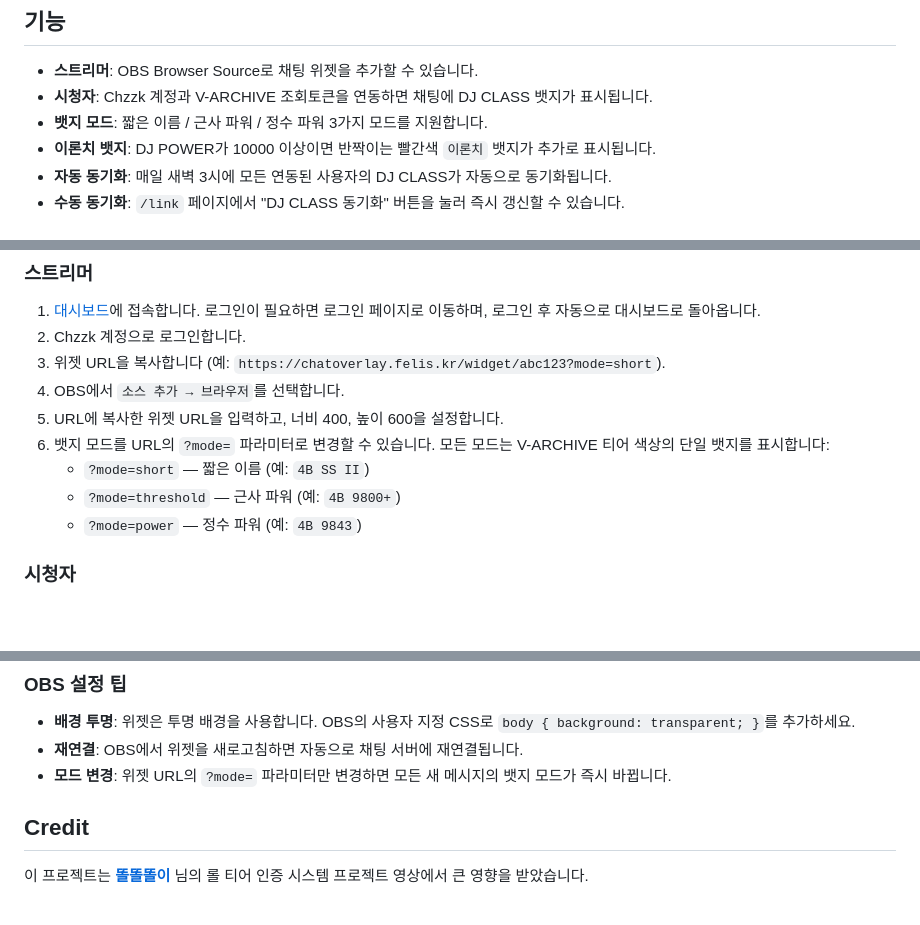
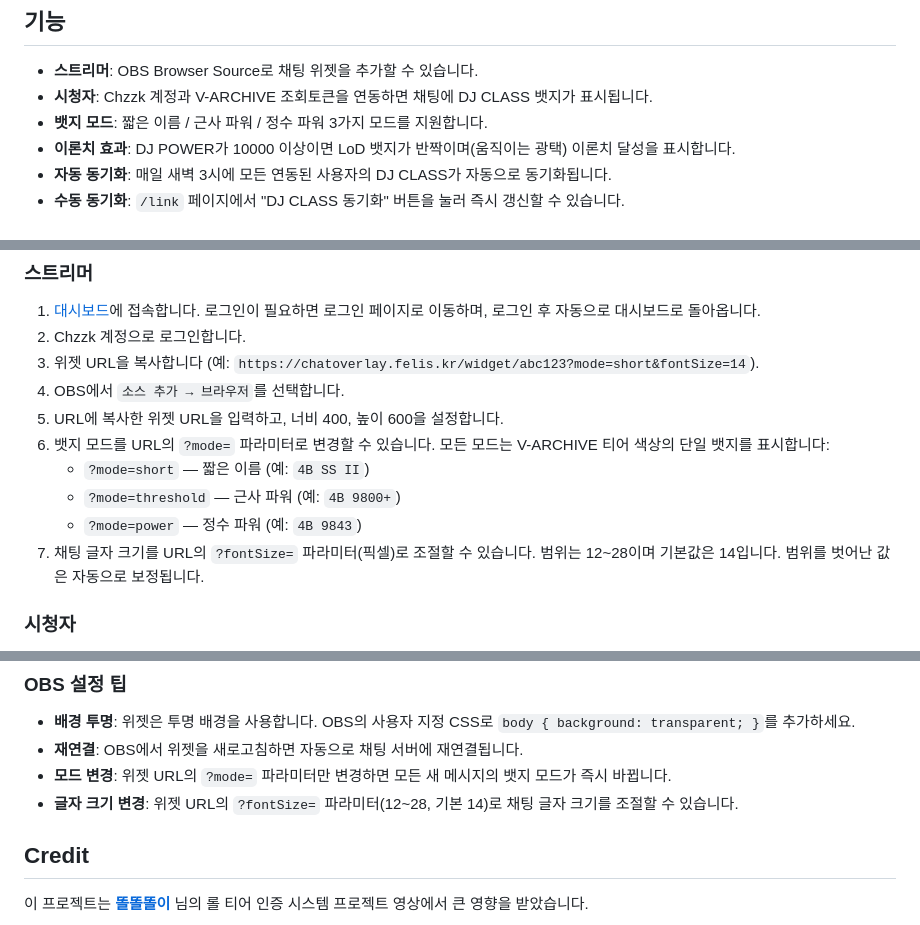
Before and after one commit to FelisCatusKR/chzzk-djclass-chat, a Markdown page: README.md, 3 parts joined by grey strips. GitHub-like rendering; blank space fills up the shorter version.

Commit message:
docs: document fontSize URL param and update theory badge wording
- Update "이론치 뱃지" to "이론치 효과" and describe shimmer effect on LoD badge
- Add fontSize=14 example to widget URL documentation
- Add new step 7 for fontSize parameter documentation (12-28 px, default 14)
- Add companion tip bullet for fontSize URL parameter

Co-Authored-By: Claude Opus 4.8 (1M context) <noreply@anthropic.com>

```diff
--- a/README.md
+++ b/README.md
@@ -15,7 +15,7 @@ V-ARCHIVE의 DJ CLASS를 Chzzk 채팅에 표시하는 OBS 위젯 서비스입니
 - **스트리머**: OBS Browser Source로 채팅 위젯을 추가할 수 있습니다.
 - **시청자**: Chzzk 계정과 V-ARCHIVE 조회토큰을 연동하면 채팅에 DJ CLASS 뱃지가 표시됩니다.
 - **뱃지 모드**: 짧은 이름 / 근사 파워 / 정수 파워 3가지 모드를 지원합니다.
-- **이론치 뱃지**: DJ POWER가 10000 이상이면 반짝이는 빨간색 `이론치` 뱃지가 추가로 표시됩니다.
+- **이론치 효과**: DJ POWER가 10000 이상이면 LoD 뱃지가 반짝이며(움직이는 광택) 이론치 달성을 표시합니다.
 - **자동 동기화**: 매일 새벽 3시에 모든 연동된 사용자의 DJ CLASS가 자동으로 동기화됩니다.
 - **수동 동기화**: `/link` 페이지에서 "DJ CLASS 동기화" 버튼을 눌러 즉시 갱신할 수 있습니다.
 
@@ -35,13 +35,14 @@ V-ARCHIVE의 DJ CLASS를 Chzzk 채팅에 표시하는 OBS 위젯 서비스입니
 
 1. [대시보드](https://chatoverlay.felis.kr/dashboard)에 접속합니다. 로그인이 필요하면 로그인 페이지로 이동하며, 로그인 후 자동으로 대시보드로 돌아옵니다.
 2. Chzzk 계정으로 로그인합니다.
-3. 위젯 URL을 복사합니다 (예: `https://chatoverlay.felis.kr/widget/abc123?mode=short`).
+3. 위젯 URL을 복사합니다 (예: `https://chatoverlay.felis.kr/widget/abc123?mode=short&fontSize=14`).
 4. OBS에서 `소스 추가 → 브라우저`를 선택합니다.
 5. URL에 복사한 위젯 URL을 입력하고, 너비 400, 높이 600을 설정합니다.
 6. 뱃지 모드를 URL의 `?mode=` 파라미터로 변경할 수 있습니다. 모든 모드는 V-ARCHIVE 티어 색상의 단일 뱃지를 표시합니다:
    - `?mode=short` — 짧은 이름 (예: `4B SS II`)
    - `?mode=threshold` — 근사 파워 (예: `4B 9800+`)
    - `?mode=power` — 정수 파워 (예: `4B 9843`)
+7. 채팅 글자 크기를 URL의 `?fontSize=` 파라미터(픽셀)로 조절할 수 있습니다. 범위는 12~28이며 기본값은 14입니다. 범위를 벗어난 값은 자동으로 보정됩니다.
 
 ### 시청자
 
@@ -56,6 +57,7 @@ V-ARCHIVE의 DJ CLASS를 Chzzk 채팅에 표시하는 OBS 위젯 서비스입니
 - **배경 투명**: 위젯은 투명 배경을 사용합니다. OBS의 사용자 지정 CSS로 `body { background: transparent; }`를 추가하세요.
 - **재연결**: OBS에서 위젯을 새로고침하면 자동으로 채팅 서버에 재연결됩니다.
 - **모드 변경**: 위젯 URL의 `?mode=` 파라미터만 변경하면 모든 새 메시지의 뱃지 모드가 즉시 바뀝니다.
+- **글자 크기 변경**: 위젯 URL의 `?fontSize=` 파라미터(12~28, 기본 14)로 채팅 글자 크기를 조절할 수 있습니다.
 
 ## Credit
 
```
Also changed, not shown: other parts of README.md (+1 -1 lines).
